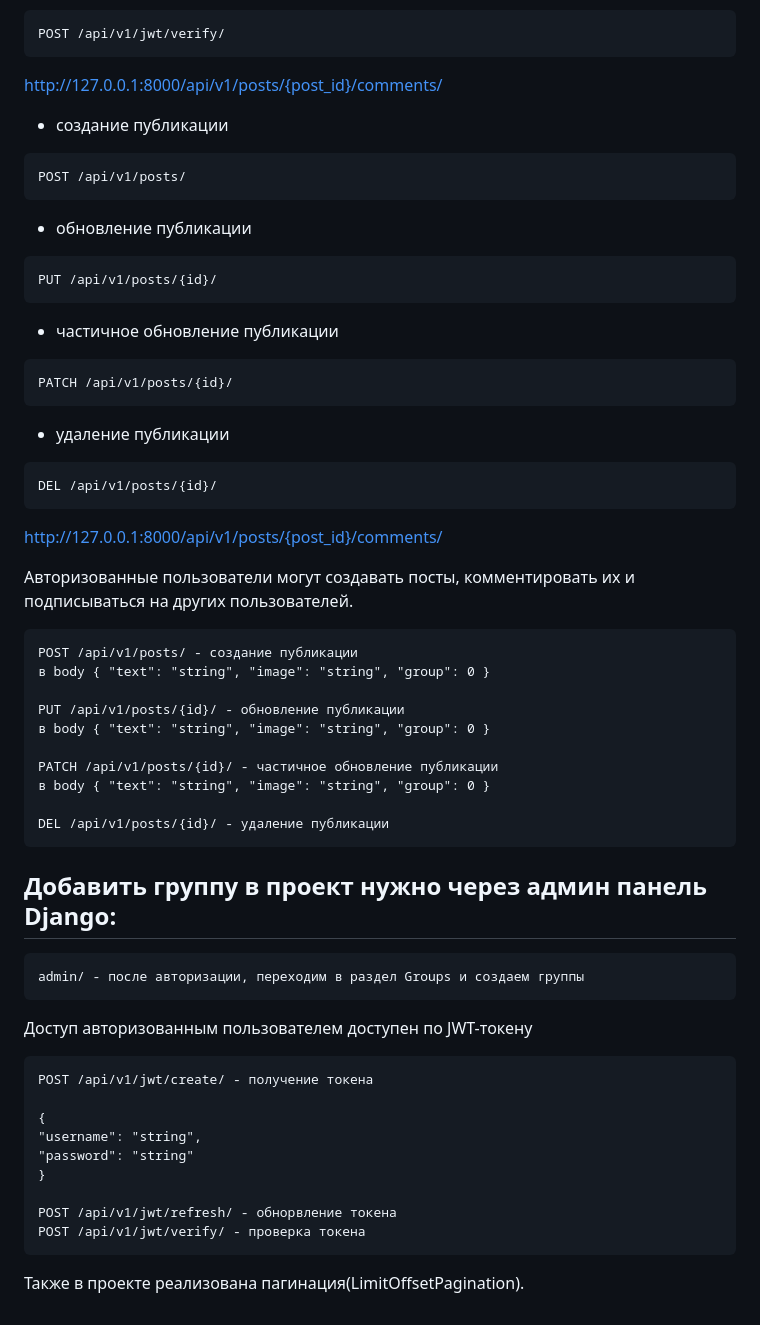
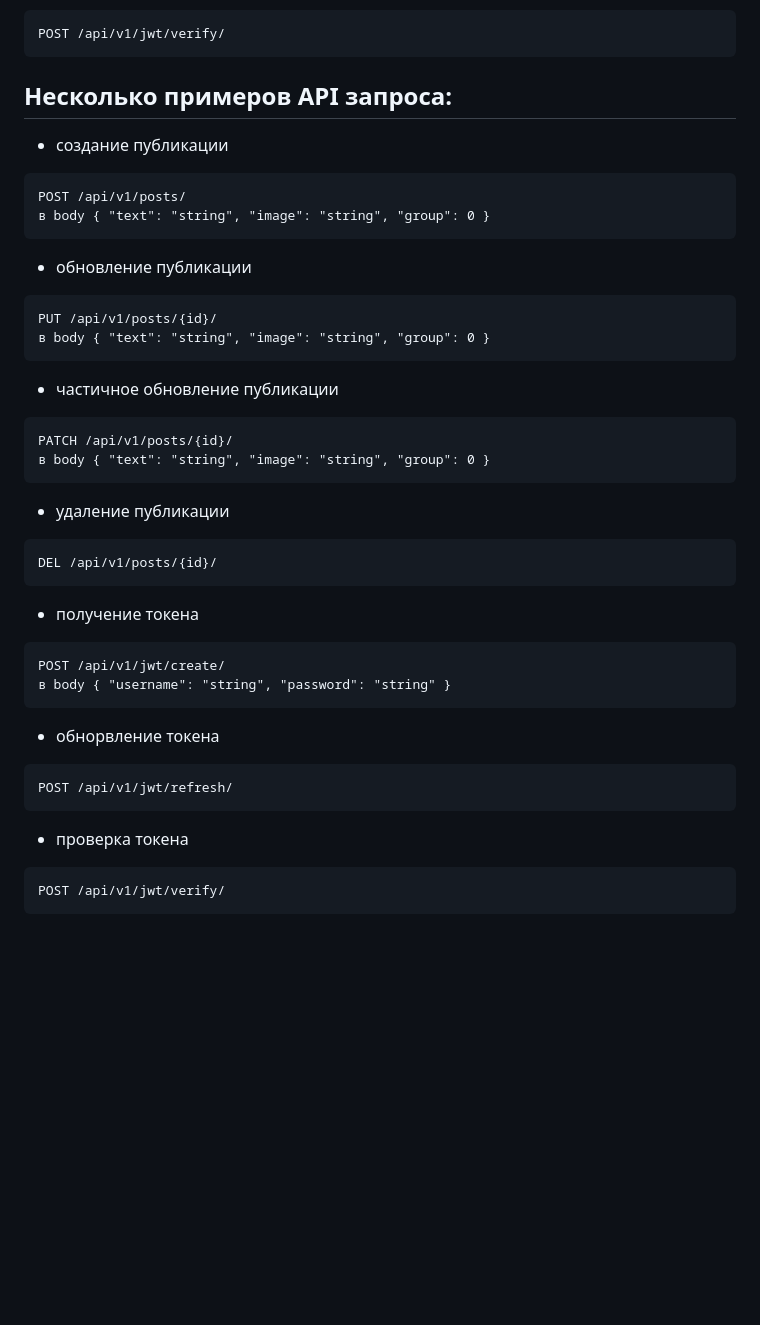
Before and after one commit to shulikin/api_final_yatube, a Markdown page: README.md, the part around the change printed below. Rendered like a GitHub page; blank space fills up the shorter version.

````diff
--- a/README.md
+++ b/README.md
@@ -115,65 +114,36 @@ POST /api/v1/jwt/refresh/
 ```
 POST /api/v1/jwt/verify/
 ```
-
-
-
-
-
-
-
-http://127.0.0.1:8000/api/v1/posts/{post_id}/comments/
-
-
-
- - создание публикации
+## Несколько примеров API запроса:
+- создание публикации
 ```
 POST /api/v1/posts/
+в body { "text": "string", "image": "string", "group": 0 }
 ```
 - обновление публикации
 ```
 PUT /api/v1/posts/{id}/
+в body { "text": "string", "image": "string", "group": 0 }
 ```
 - частичное обновление публикации
 ```
 PATCH /api/v1/posts/{id}/
+в body { "text": "string", "image": "string", "group": 0 }
 ```
 - удаление публикации
 ```
 DEL /api/v1/posts/{id}/
 ```
-http://127.0.0.1:8000/api/v1/posts/{post_id}/comments/
-
-
-
-Авторизованные пользователи могут создавать посты, комментировать их и подписываться на других пользователей.
+- получение токена
 ```
-POST /api/v1/posts/ - создание публикации
-в body { "text": "string", "image": "string", "group": 0 }
-
-PUT /api/v1/posts/{id}/ - обновление публикации
-в body { "text": "string", "image": "string", "group": 0 }
-
-PATCH /api/v1/posts/{id}/ - частичное обновление публикации
-в body { "text": "string", "image": "string", "group": 0 }
-
-DEL /api/v1/posts/{id}/ - удаление публикации
+POST /api/v1/jwt/create/
+в body { "username": "string", "password": "string" }
 ```
-## Добавить группу в проект нужно через админ панель Django:
+- обнорвление токена
 ```
-admin/ - после авторизации, переходим в раздел Groups и создаем группы
+POST /api/v1/jwt/refresh/
 ```
-Доступ авторизованным пользователем доступен по JWT-токену
+- проверка токена
 ```
-POST /api/v1/jwt/create/ - получение токена
-
-{
-"username": "string",
-"password": "string"
-}
-
-POST /api/v1/jwt/refresh/ - обнорвление токена
-POST /api/v1/jwt/verify/ - проверка токена
+POST /api/v1/jwt/verify/
 ```
-
-Также в проекте реализована пагинация(LimitOffsetPagination).
````
Also changed, not shown: other parts of README.md (+1 -2 lines).
